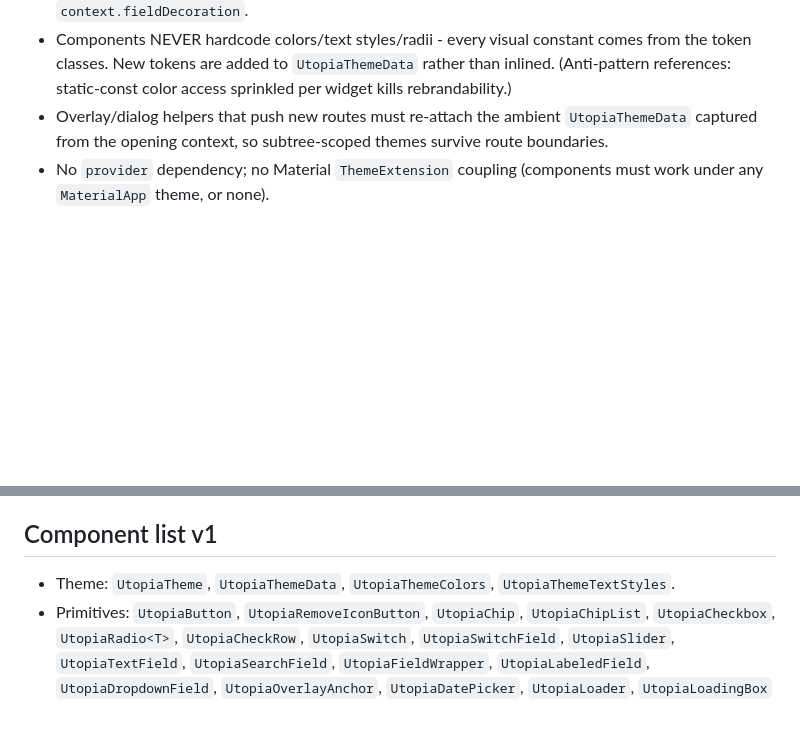
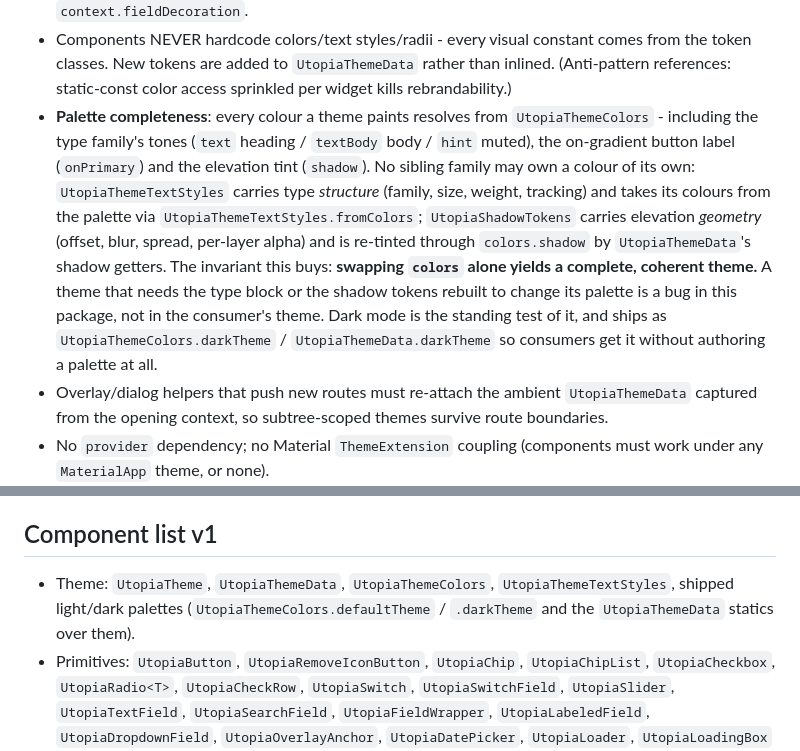
Before and after one commit to Utopia-USS/utopia-ui, a Markdown page: CHARTER.md, 2 parts joined by grey strips. Rendered like a GitHub page; blank space fills up the shorter version.

Commit message:
docs(charter): pin palette completeness as a theming invariant
Every colour a theme paints must resolve from UtopiaThemeColors - the type
family's three tones, the on-gradient button label and the elevation tint
included. No sibling family owns a colour of its own: UtopiaThemeTextStyles
carries type structure, UtopiaShadowTokens carries elevation geometry.

The invariant this buys is the testable one: swapping colors alone yields a
complete, coherent theme. A theme that needs the type block or the shadow
tokens rebuilt to change its palette is a bug in this package, not in the
consumer's theme. Dark mode is the standing test of it.

```diff
--- a/CHARTER.md
+++ b/CHARTER.md
@@ -57,6 +57,19 @@ lib/
 - Components NEVER hardcode colors/text styles/radii - every visual constant comes from the
   token classes. New tokens are added to `UtopiaThemeData` rather than inlined. (Anti-pattern
   references: static-const color access sprinkled per widget kills rebrandability.)
+- **Palette completeness**: every colour a theme paints resolves from `UtopiaThemeColors` -
+  including the type family's tones (`text` heading / `textBody` body / `hint` muted), the
+  on-gradient button label (`onPrimary`) and the elevation tint (`shadow`). No sibling family
+  may own a colour of its own: `UtopiaThemeTextStyles` carries type *structure* (family,
+  size, weight, tracking) and takes its colours from the palette via
+  `UtopiaThemeTextStyles.fromColors`; `UtopiaShadowTokens` carries elevation *geometry*
+  (offset, blur, spread, per-layer alpha) and is re-tinted through `colors.shadow` by
+  `UtopiaThemeData`'s shadow getters.
+  The invariant this buys: **swapping `colors` alone yields a complete, coherent theme.** A
+  theme that needs the type block or the shadow tokens rebuilt to change its palette is a bug
+  in this package, not in the consumer's theme. Dark mode is the standing test of it, and
+  ships as `UtopiaThemeColors.darkTheme` / `UtopiaThemeData.darkTheme` so consumers get it
+  without authoring a palette at all.
 - Overlay/dialog helpers that push new routes must re-attach the ambient `UtopiaThemeData`
   captured from the opening context, so subtree-scoped themes survive route boundaries.
 - No `provider` dependency; no Material `ThemeExtension` coupling (components must work under
@@ -118,7 +131,9 @@ Adding any dependency requires a charter update with rationale.
 
 ## Component list v1
 
-- Theme: `UtopiaTheme`, `UtopiaThemeData`, `UtopiaThemeColors`, `UtopiaThemeTextStyles`.
+- Theme: `UtopiaTheme`, `UtopiaThemeData`, `UtopiaThemeColors`, `UtopiaThemeTextStyles`,
+  shipped light/dark palettes (`UtopiaThemeColors.defaultTheme` / `.darkTheme` and the
+  `UtopiaThemeData` statics over them).
 - Primitives: `UtopiaButton`, `UtopiaRemoveIconButton`, `UtopiaChip`, `UtopiaChipList`,
   `UtopiaCheckbox`, `UtopiaRadio<T>`, `UtopiaCheckRow`, `UtopiaSwitch`, `UtopiaSwitchField`,
   `UtopiaSlider`, `UtopiaTextField`, `UtopiaSearchField`,
```
